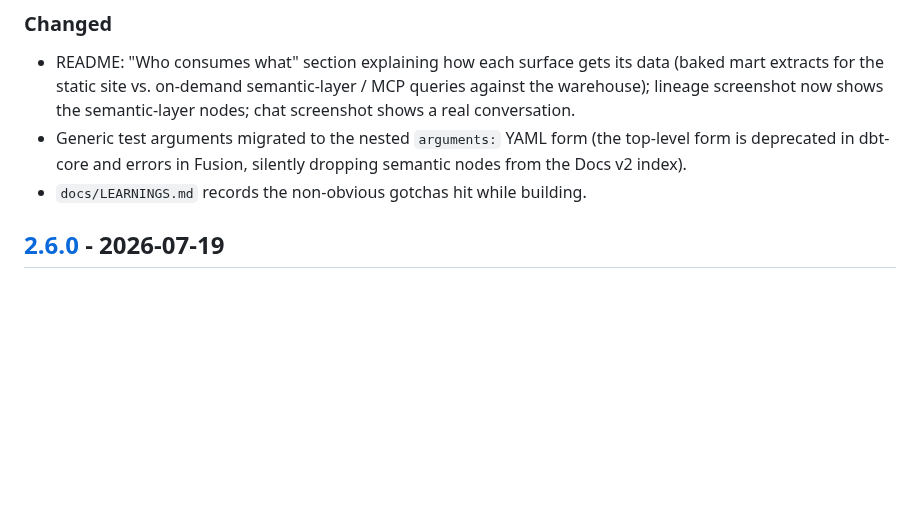
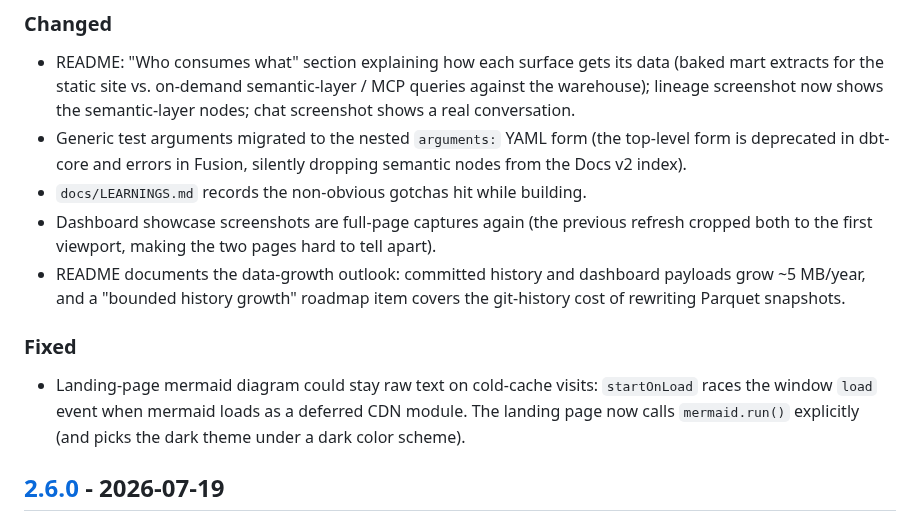
Before and after one commit to 1bk/simple-airports-analysis-v2, a Markdown page: CHANGELOG.md, the part around the change. Rendered like a GitHub page; blank space fills up the shorter version.

```diff
--- a/CHANGELOG.md
+++ b/CHANGELOG.md
@@ -19,6 +19,19 @@ new models, sources, or dashboard features, PATCH for fixes.
   (the top-level form is deprecated in dbt-core and errors in Fusion,
   silently dropping semantic nodes from the Docs v2 index).
 - `docs/LEARNINGS.md` records the non-obvious gotchas hit while building.
+- Dashboard showcase screenshots are full-page captures again (the previous
+  refresh cropped both to the first viewport, making the two pages hard to
+  tell apart).
+- README documents the data-growth outlook: committed history and dashboard
+  payloads grow ~5 MB/year, and a "bounded history growth" roadmap item covers
+  the git-history cost of rewriting Parquet snapshots.
+
+### Fixed
+
+- Landing-page mermaid diagram could stay raw text on cold-cache visits:
+  `startOnLoad` races the window `load` event when mermaid loads as a deferred
+  CDN module. The landing page now calls `mermaid.run()` explicitly (and picks
+  the dark theme under a dark color scheme).
 
 ## [2.6.0] - 2026-07-19
 
```
Also changed, not shown: README.md (+10 -0 lines), docs/LEARNINGS.md (+9 -0 lines), docs/img/dashboard-classic.png, docs/img/dashboard-marimo.png, 1 other file.
